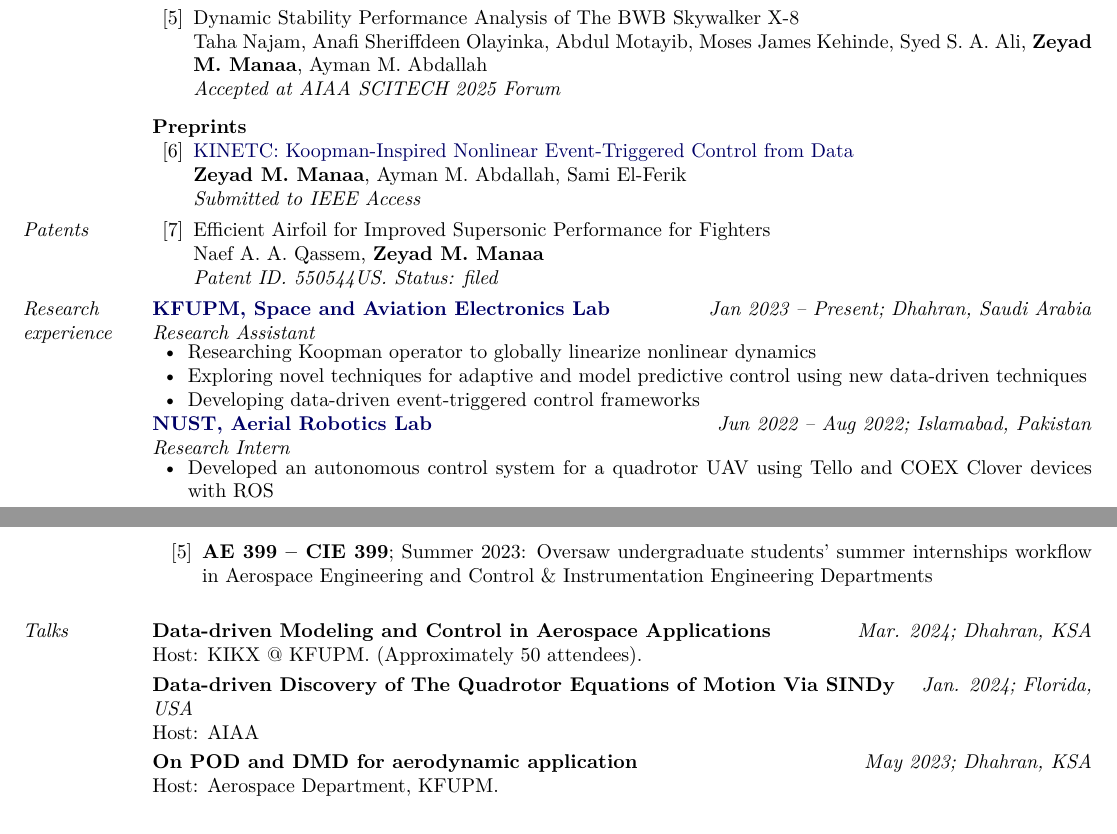
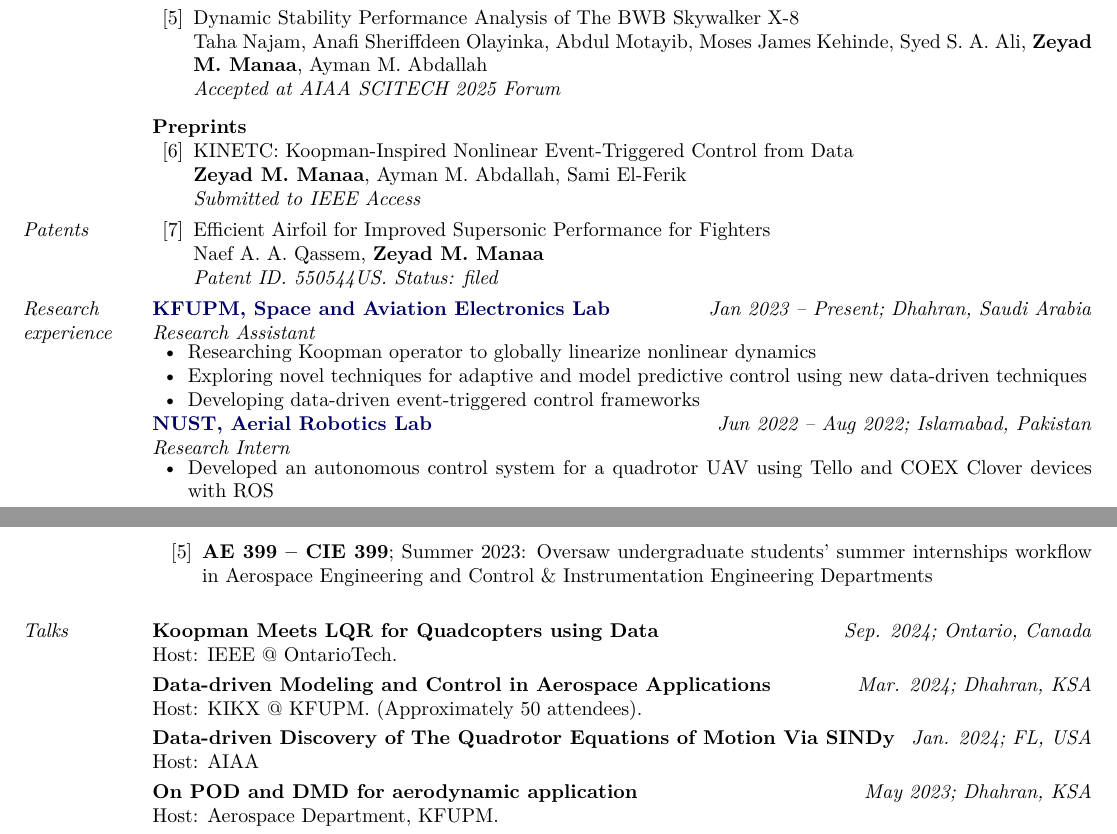
Before and after one commit to zmanaa/zmanaa_Resume, a LaTeX document (src/main.tex, which reads src/Sections/publications.tex, src/Sections/talks.tex): two parts of pages 1 and 2 of 2, joined at a grey line, cut so that both start at the same text. Compiled offline with pdfLaTeX.

Commit message:
edited research exp.

```diff
--- a/src/Sections/publications.tex
+++ b/src/Sections/publications.tex
@@ -28,7 +28,8 @@
 
 \textbf{Preprints}
 \begin{bibenum}
-    \item \href{https://zmanaa.github.io/assets/publications/2024_KINETC/KINETC__Koopman_Inspired_Nonlinear_Event_Triggered_Control_from_Data.pdf}{KINETC: Koopman-Inspired Nonlinear Event-Triggered Control from Data}\\
+    %\item \href{https://zmanaa.github.io/assets/publications/2024_KINETC/KINETC__Koopman_Inspired_Nonlinear_Event_Triggered_Control_from_Data.pdf}{KINETC: Koopman-Inspired Nonlinear Event-Triggered Control from Data}\\
+    \item {KINETC: Koopman-Inspired Nonlinear Event-Triggered Control from Data}\\
     \textbf{Zeyad M. Manaa}, Ayman M. Abdallah, Sami El-Ferik\\
     \textit{Submitted to IEEE Access}
 \end{bibenum}
--- a/src/Sections/talks.tex
+++ b/src/Sections/talks.tex
@@ -1,8 +1,12 @@
+\textbf{Koopman Meets LQR for Quadcopters using Data}\hfill {\textit{Sep. 2024; Ontario, Canada}}\\
+Host: IEEE @ OntarioTech.
+\vspace{0.1cm}
+
 \textbf{Data-driven Modeling and Control in Aerospace Applications}\hfill {\textit{Mar. 2024; Dhahran, KSA}}\\
 Host: KIKX @ KFUPM. (Approximately 50 attendees).
 \vspace{0.1cm}
 
-\textbf{Data-driven Discovery of The Quadrotor Equations of Motion Via SINDy} \hfill {\textit{Jan. 2024; Florida, USA}}\\
+\textbf{Data-driven Discovery of The Quadrotor Equations of Motion Via SINDy} \hfill {\textit{Jan. 2024; FL, USA}}\\
 Host: AIAA
 \vspace{0.1cm}
 
```
Also changed, not shown: out/main.pdf, 2 other files.
